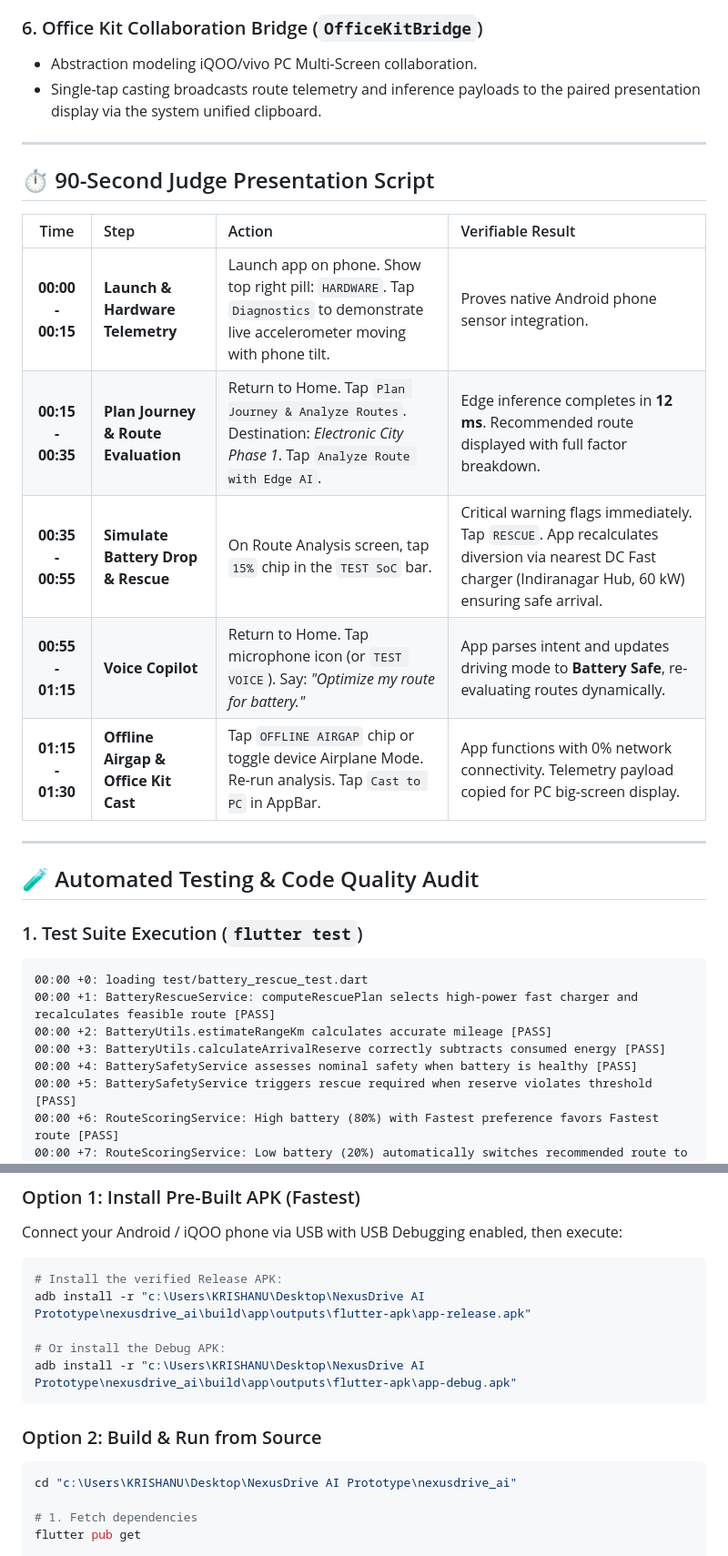
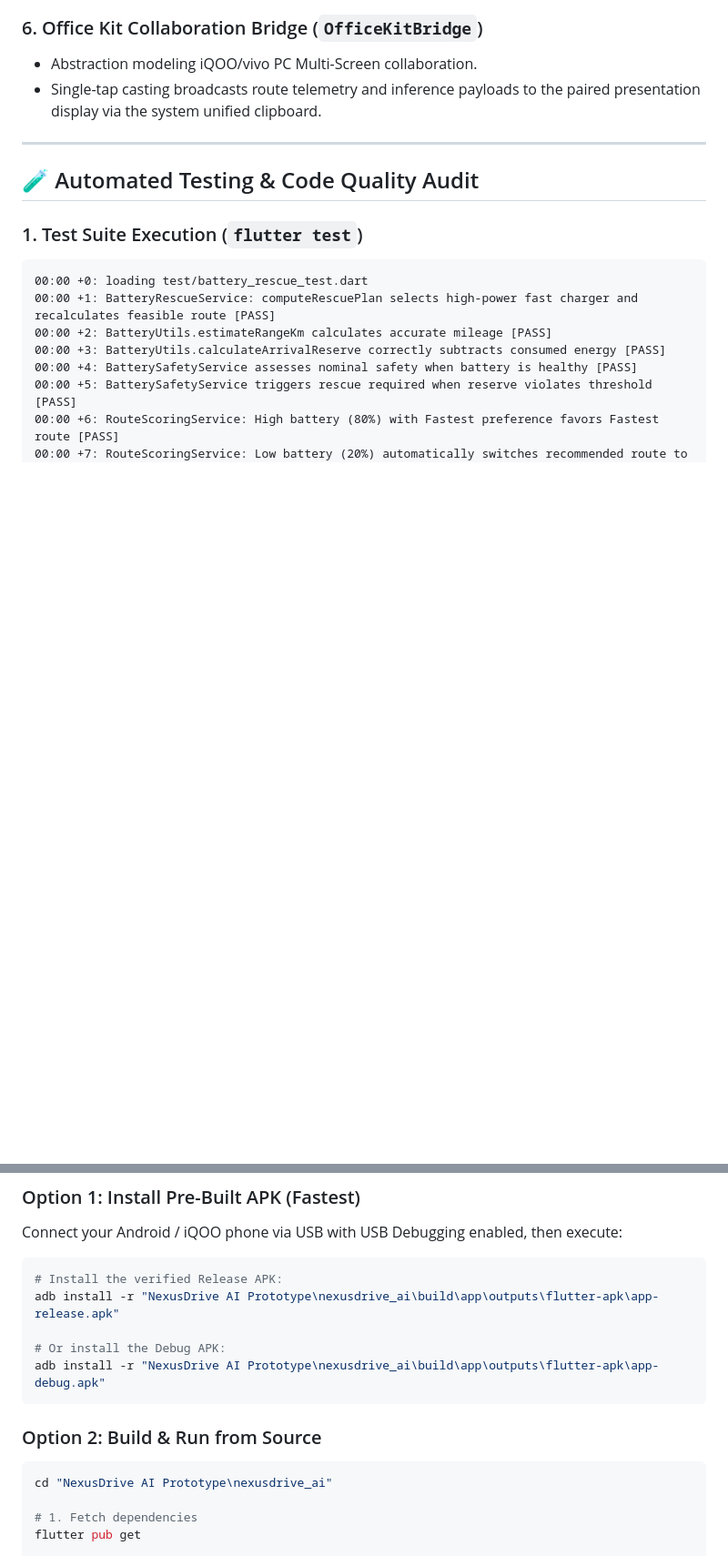
Before and after one commit to KrishanuGharami/NexusDrive-AI-Prototype, a Markdown page: README.md, 2 parts joined by grey strips. Shown at 91% size. GitHub-like rendering; blank space fills up the shorter version.

Commit message:
Update README by removing script and paths
Removed the script and updated file paths for APK installation.

````diff
--- a/README.md
+++ b/README.md
@@ -154,18 +154,6 @@ $$\text{RouteScore} = w_{\text{energy}} \cdot S_{\text{energy}} + w_{\text{safet
 
 ---
 
-## ⏱️ 90-Second Judge Presentation Script
-
-| Time | Step | Action | Verifiable Result |
-| :---: | :--- | :--- | :--- |
-| **00:00 - 00:15** | **Launch & Hardware Telemetry** | Launch app on phone. Show top right pill: `HARDWARE`. Tap `Diagnostics` to demonstrate live accelerometer moving with phone tilt. | Proves native Android phone sensor integration. |
-| **00:15 - 00:35** | **Plan Journey & Route Evaluation** | Return to Home. Tap `Plan Journey & Analyze Routes`. Destination: *Electronic City Phase 1*. Tap `Analyze Route with Edge AI`. | Edge inference completes in **12 ms**. Recommended route displayed with full factor breakdown. |
-| **00:35 - 00:55** | **Simulate Battery Drop & Rescue** | On Route Analysis screen, tap `15%` chip in the `TEST SoC` bar. | Critical warning flags immediately. Tap `RESCUE`. App recalculates diversion via nearest DC Fast charger (Indiranagar Hub, 60 kW) ensuring safe arrival. |
-| **00:55 - 01:15** | **Voice Copilot** | Return to Home. Tap microphone icon (or `TEST VOICE`). Say: *"Optimize my route for battery."* | App parses intent and updates driving mode to **Battery Safe**, re-evaluating routes dynamically. |
-| **01:15 - 01:30** | **Offline Airgap & Office Kit Cast** | Tap `OFFLINE AIRGAP` chip or toggle device Airplane Mode. Re-run analysis. Tap `Cast to PC` in AppBar. | App functions with 0% network connectivity. Telemetry payload copied for PC big-screen display. |
-
----
-
 ## 🧪 Automated Testing & Code Quality Audit
 
 ### 1. Test Suite Execution (`flutter test`)
@@ -248,15 +236,15 @@ Connect your Android / iQOO phone via USB with USB Debugging enabled, then execu
 
 ```powershell
 # Install the verified Release APK:
-adb install -r "c:\Users\KRISHANU\Desktop\NexusDrive AI Prototype\nexusdrive_ai\build\app\outputs\flutter-apk\app-release.apk"
+adb install -r "NexusDrive AI Prototype\nexusdrive_ai\build\app\outputs\flutter-apk\app-release.apk"
 
 # Or install the Debug APK:
-adb install -r "c:\Users\KRISHANU\Desktop\NexusDrive AI Prototype\nexusdrive_ai\build\app\outputs\flutter-apk\app-debug.apk"
+adb install -r "NexusDrive AI Prototype\nexusdrive_ai\build\app\outputs\flutter-apk\app-debug.apk"
 ```
 
 ### Option 2: Build & Run from Source
 ```powershell
-cd "c:\Users\KRISHANU\Desktop\NexusDrive AI Prototype\nexusdrive_ai"
+cd "NexusDrive AI Prototype\nexusdrive_ai"
 
 # 1. Fetch dependencies
 flutter pub get
````
